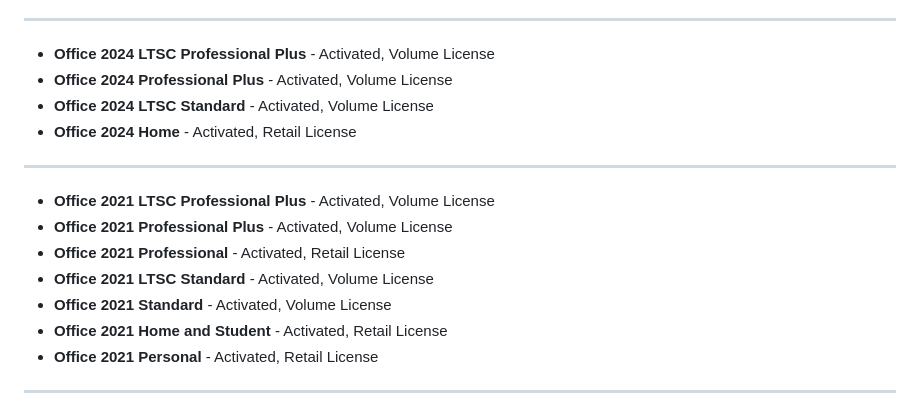
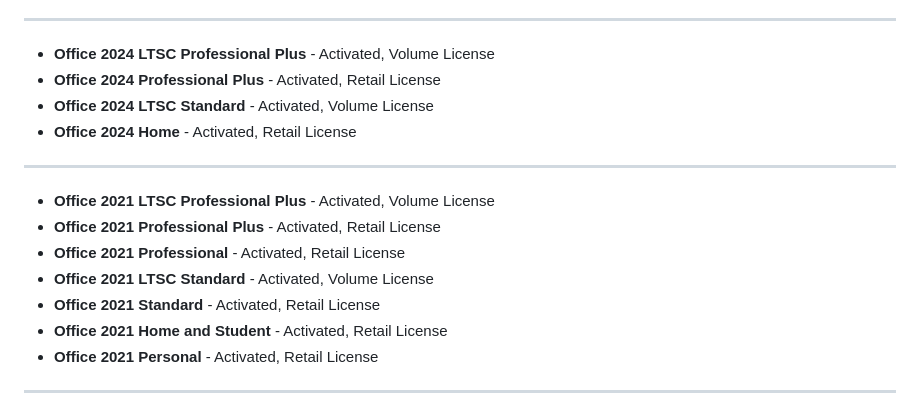
Before and after one commit to MaximeriX/SimpleOfficeInstaller, a Markdown page: README.md, the part around the change. GitHub-like rendering; folded sections open.

Commit message:
Fixed License type in Pro Plus and Standard
Changed to go to download v1.0.8

```diff
--- a/README.md
+++ b/README.md
@@ -21,17 +21,17 @@
 -----
 
 - **Office 2024 LTSC Professional Plus** - Activated, Volume License
-- **Office 2024 Professional Plus** - Activated, Volume License
+- **Office 2024 Professional Plus** - Activated, Retail License
 - **Office 2024 LTSC Standard** - Activated, Volume License
 - **Office 2024 Home** - Activated, Retail License
 
 -----
 
 - **Office 2021 LTSC Professional Plus** - Activated, Volume License
-- **Office 2021 Professional Plus** - Activated, Volume License
+- **Office 2021 Professional Plus** - Activated, Retail License
 - **Office 2021 Professional** - Activated, Retail License
 - **Office 2021 LTSC Standard** - Activated, Volume License
-- **Office 2021 Standard** - Activated, Volume License
+- **Office 2021 Standard** - Activated, Retail License
 - **Office 2021 Home and Student** - Activated, Retail License
 - **Office 2021 Personal** - Activated, Retail License
 
```
